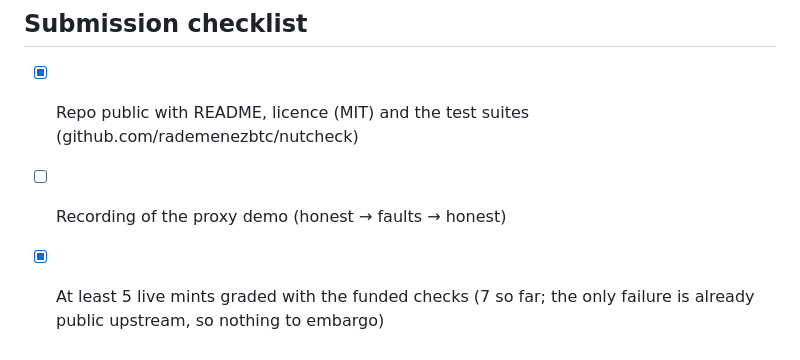
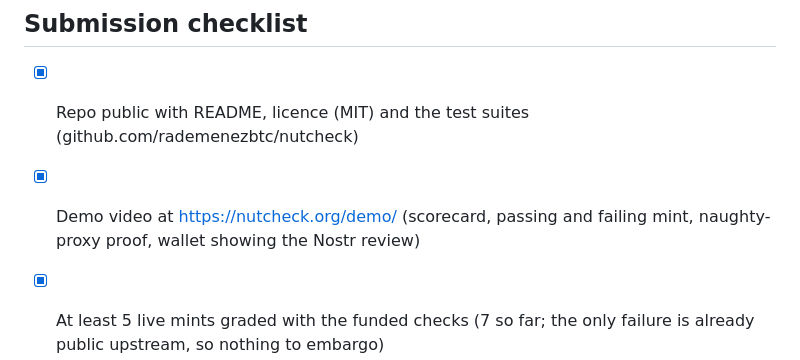
Before and after one commit to rademenezbtc/nutcheck, a Markdown page: docs/nutcheck-brief.md, the part around the change. GitHub-like rendering.

```diff
--- a/docs/nutcheck-brief.md
+++ b/docs/nutcheck-brief.md
@@ -97,7 +97,7 @@ About 15 sat per funded run per mint (input fees plus 2 sat burned on purpose).
 ## Submission checklist
 
 - [x] Repo public with README, licence (MIT) and the test suites (github.com/rademenezbtc/nutcheck)
-- [ ] Recording of the proxy demo (honest → faults → honest)
+- [x] Demo video at https://nutcheck.org/demo/ (scorecard, passing and failing mint, naughty-proxy proof, wallet showing the Nostr review)
 - [x] At least 5 live mints graded with the funded checks (7 so far; the only failure is already public upstream, so nothing to embargo)
 - [x] Nostr events visible in a client (first review seen on relay.primal.net, 15 Nov)
 - [x] Scorecard page live at nutcheck.org
```
Also changed, not shown: README.md (+2 -0 lines), assets/demo/poster.jpg (added), 2 other files.
